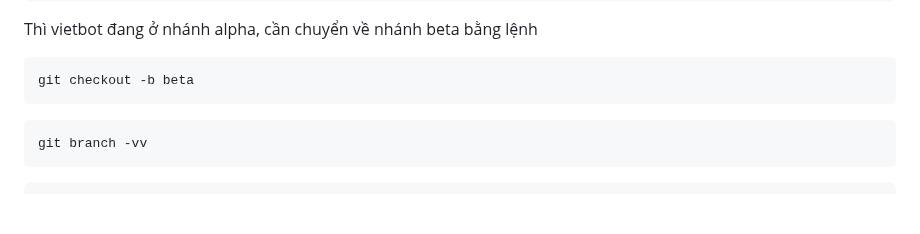
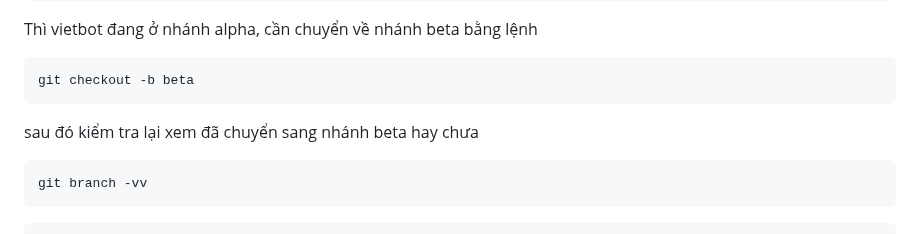
Before and after one commit to phanmemkhoinghiep/vietbot_offline, a Markdown page: advance_guide/02_Cập_nhật_code_vietbot.md, the part around the change. Rendered like a GitHub page; blank space fills up the shorter version.

````diff
--- a/advance_guide/02_Cập_nhật_code_vietbot.md
+++ b/advance_guide/02_Cập_nhật_code_vietbot.md
@@ -37,6 +37,7 @@ Thì vietbot đang ở nhánh alpha, cần chuyển về nhánh beta bằng lệ
 ```sh
 git checkout -b beta
 ```
+sau đó kiểm tra lại xem đã chuyển sang nhánh beta hay chưa
 ```sh
 git branch -vv
 ```
````
